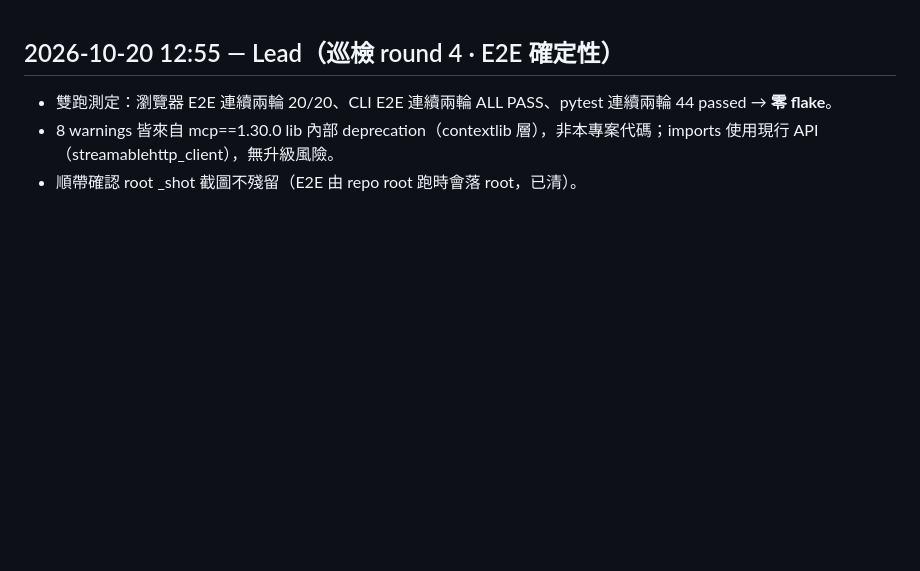
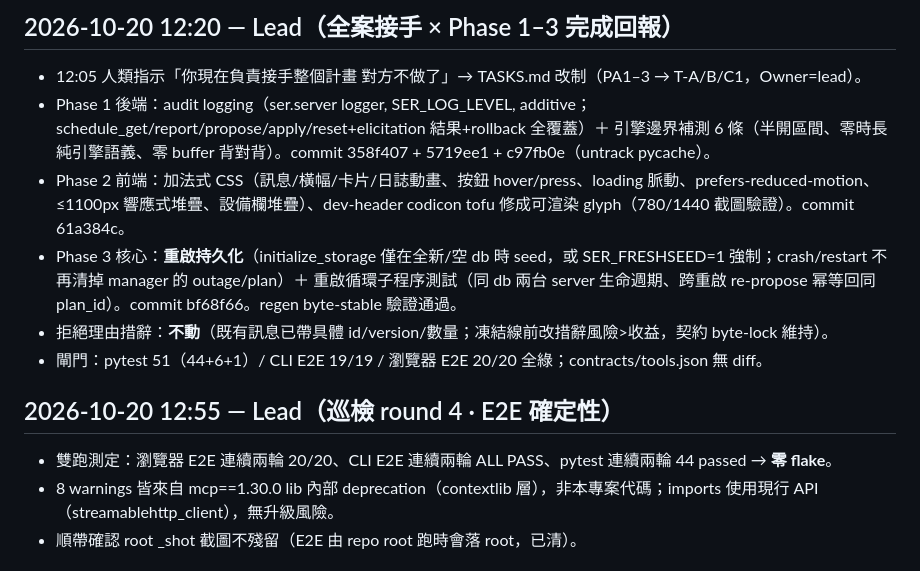
Before and after one commit to Fu93/shared-equipment-rescue, a Markdown page: COLLAB/STATUS.md, the part around the change. Rendered like a GitHub page; blank space fills up the shorter version.

Commit message:
STATUS: takeover + Phase 1-3 complete (51/19/20 green, restart persistence, regen byte-stable)

```diff
--- a/COLLAB/STATUS.md
+++ b/COLLAB/STATUS.md
@@ -1,3 +1,11 @@
+## 2026-10-20 12:20 — Lead（全案接手 × Phase 1–3 完成回報）
+- 12:05 人類指示「你現在負責接手整個計畫 對方不做了」→ TASKS.md 改制（PA1–3 → T-A/B/C1，Owner=lead）。
+- Phase 1 後端：audit logging（ser.server logger, SER_LOG_LEVEL, additive；schedule_get/report/propose/apply/reset+elicitation 結果+rollback 全覆蓋）＋ 引擎邊界補測 6 條（半開區間、零時長純引擎語義、零 buffer 背對背）。commit 358f407 + 5719ee1 + c97fb0e（untrack pycache）。
+- Phase 2 前端：加法式 CSS（訊息/橫幅/卡片/日誌動畫、按鈕 hover/press、loading 脈動、prefers-reduced-motion、≤1100px 響應式堆疊、設備欄堆疊）、dev-header codicon tofu 修成可渲染 glyph（780/1440 截圖驗證）。commit 61a384c。
+- Phase 3 核心：**重啟持久化**（initialize_storage 僅在全新/空 db 時 seed，或 SER_FRESHSEED=1 強制；crash/restart 不再清掉 manager 的 outage/plan）＋ 重啟循環子程序測試（同 db 兩台 server 生命週期、跨重啟 re-propose 幂等回同 plan_id）。commit bf68f66。regen byte-stable 驗證通過。
+- 拒絕理由措辭：**不動**（既有訊息已帶具體 id/version/數量；凍結線前改措辭風險>收益，契約 byte-lock 維持）。
+- 閘門：pytest 51（44+6+1）/ CLI E2E 19/19 / 瀏覽器 E2E 20/20 全綠；contracts/tools.json 無 diff。
+
 ## 2026-10-20 12:55 — Lead（巡檢 round 4 · E2E 確定性）
 - 雙跑測定：瀏覽器 E2E 連續兩輪 20/20、CLI E2E 連續兩輪 ALL PASS、pytest 連續兩輪 44 passed → **零 flake**。
 - 8 warnings 皆來自 mcp==1.30.0 lib 內部 deprecation（contextlib 層），非本專案代碼；imports 使用現行 API（streamablehttp_client），無升級風險。
```
